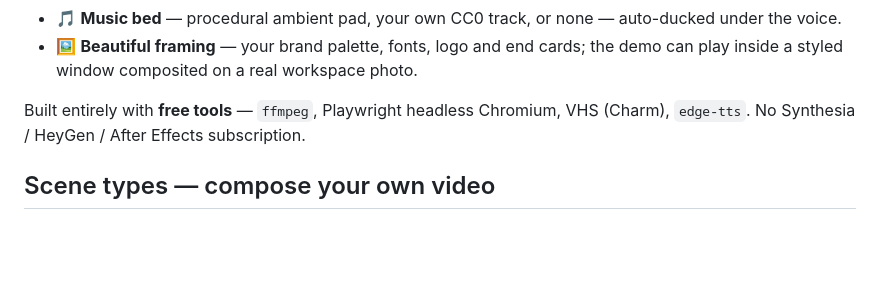
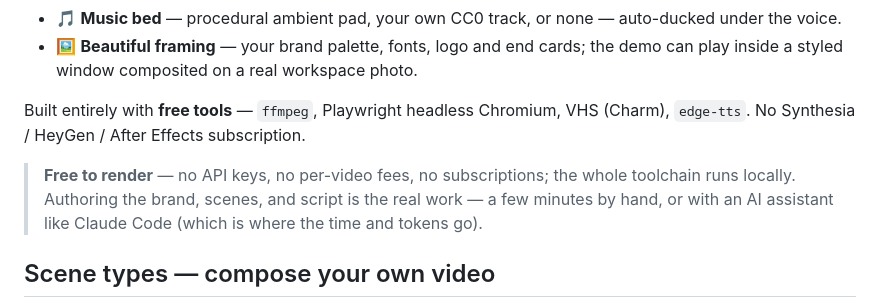
Before and after one commit to MarcinSufa/claude-demo-video, a Markdown page: README.md, the part around the change. GitHub-like rendering; blank space fills up the shorter version.

Commit message:
docs: honest "free to render" note (no zero-token overclaim)
Clarify that the render toolchain is free (no API keys / per-video fees /
subscriptions, all local) while being upfront that authoring the brand, scenes,
and script is the real, token-costing work when done with an AI assistant.

Co-Authored-By: Claude Opus 4.7 <noreply@anthropic.com>

```diff
--- a/README.md
+++ b/README.md
@@ -16,6 +16,8 @@ A single `videos/final-framed.mp4` (1920×1080, ~50s) that shows **how your appl
 - 🖼️ **Beautiful framing** — your brand palette, fonts, logo and end cards; the demo can play inside a styled window composited on a real workspace photo.
 
 Built entirely with **free tools** — `ffmpeg`, Playwright headless Chromium, VHS (Charm), `edge-tts`. No Synthesia / HeyGen / After Effects subscription.
+
+> **Free to render** — no API keys, no per-video fees, no subscriptions; the whole toolchain runs locally. Authoring the brand, scenes, and script is the real work — a few minutes by hand, or with an AI assistant like Claude Code (which is where the time and tokens go).
 
 ## Scene types — compose your own video
 
```
